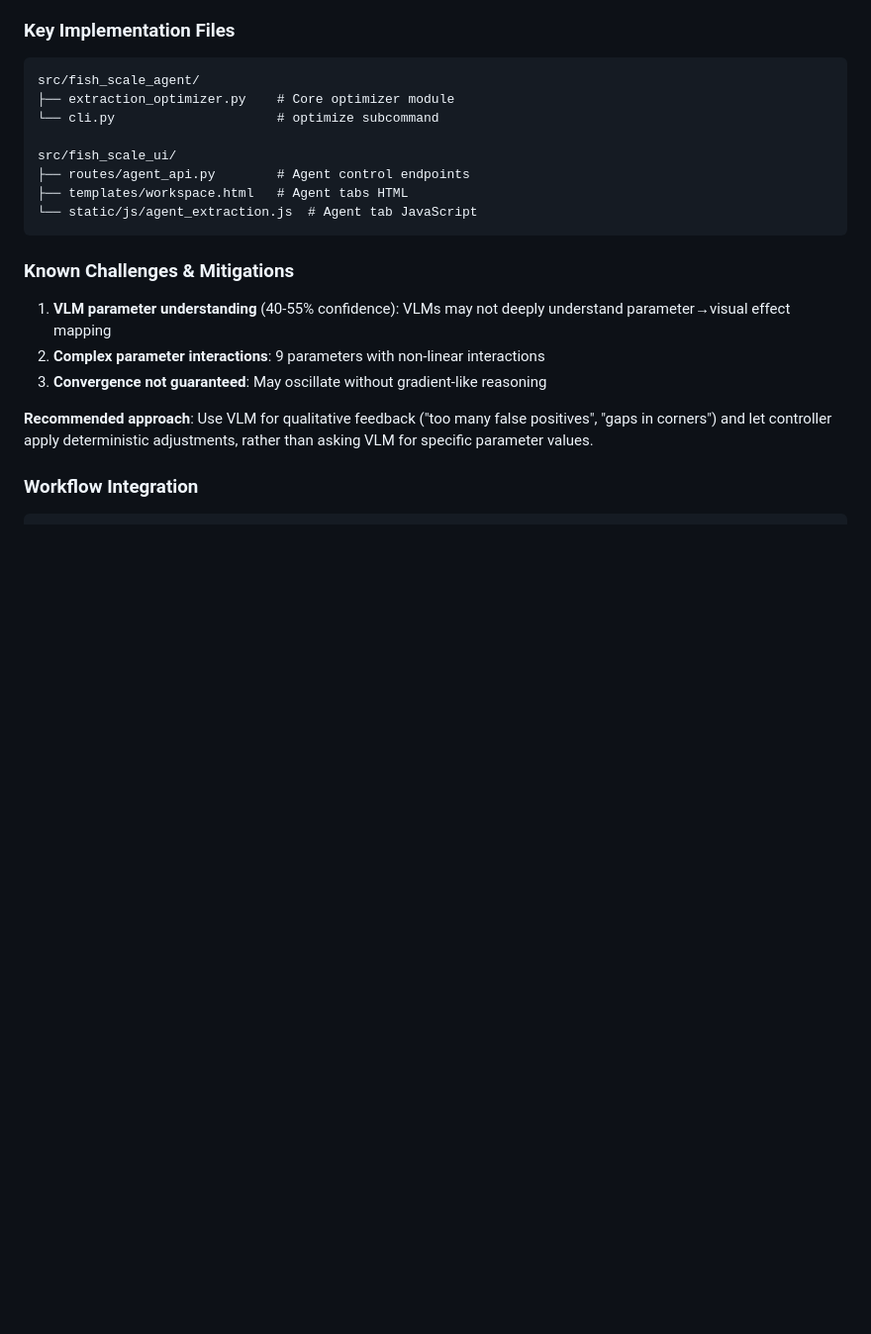
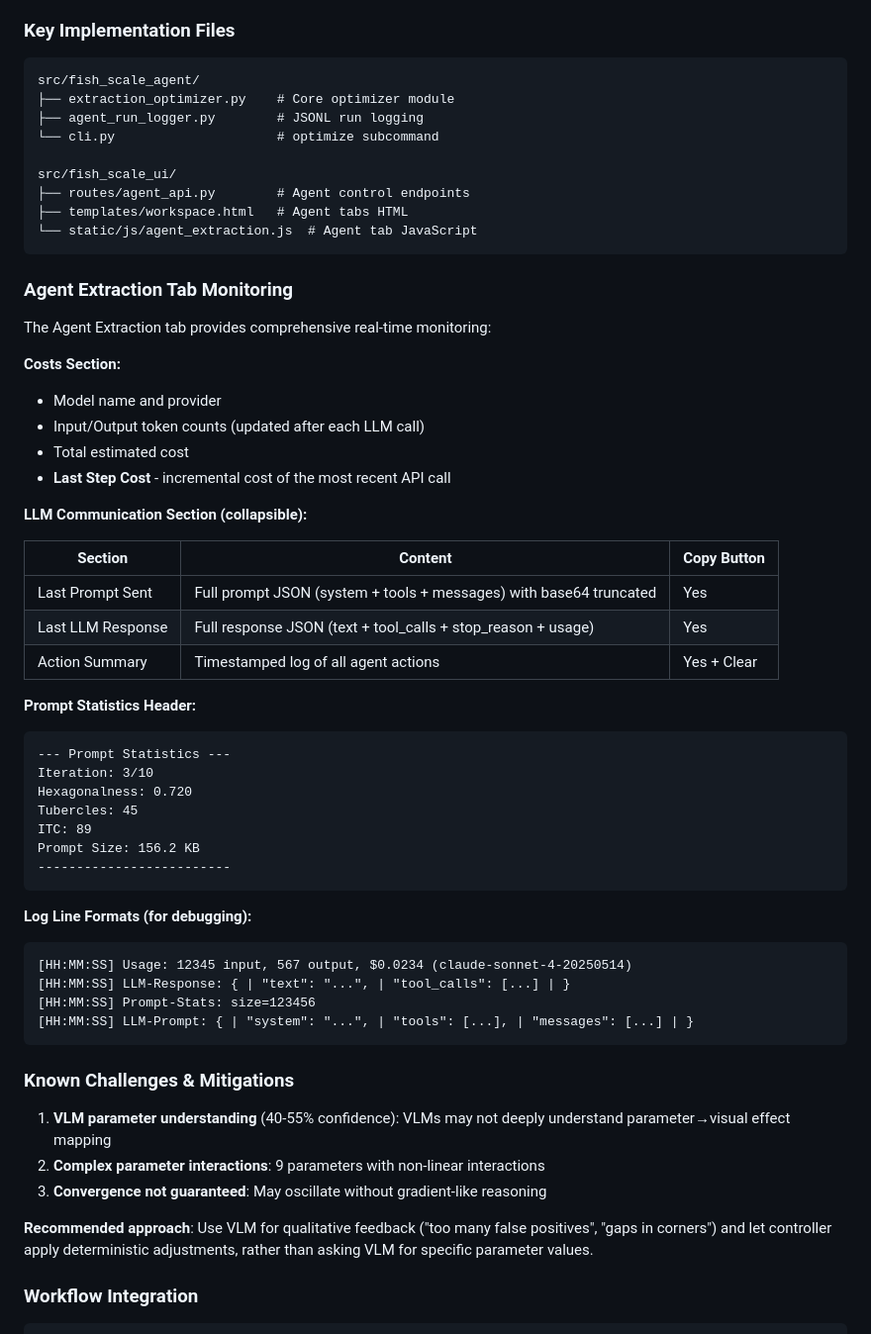
Before and after one commit to MikeWise2718/fish_scales, a Markdown page: CLAUDE.md, the part around the change. Shown at 99% size. GitHub-like rendering; blank space fills up the shorter version.

````diff
--- a/CLAUDE.md
+++ b/CLAUDE.md
@@ -327,12 +327,50 @@ uv run fish-scale-agent optimize image.tif --calibration 0.1 \
 ```
 src/fish_scale_agent/
 ├── extraction_optimizer.py    # Core optimizer module
+├── agent_run_logger.py        # JSONL run logging
 └── cli.py                     # optimize subcommand
 
 src/fish_scale_ui/
 ├── routes/agent_api.py        # Agent control endpoints
 ├── templates/workspace.html   # Agent tabs HTML
 └── static/js/agent_extraction.js  # Agent tab JavaScript
+```
+
+### Agent Extraction Tab Monitoring
+
+The Agent Extraction tab provides comprehensive real-time monitoring:
+
+**Costs Section:**
+- Model name and provider
+- Input/Output token counts (updated after each LLM call)
+- Total estimated cost
+- **Last Step Cost** - incremental cost of the most recent API call
+
+**LLM Communication Section (collapsible):**
+
+| Section | Content | Copy Button |
+|---------|---------|-------------|
+| Last Prompt Sent | Full prompt JSON (system + tools + messages) with base64 truncated | Yes |
+| Last LLM Response | Full response JSON (text + tool_calls + stop_reason + usage) | Yes |
+| Action Summary | Timestamped log of all agent actions | Yes + Clear |
+
+**Prompt Statistics Header:**
+```
+--- Prompt Statistics ---
+Iteration: 3/10
+Hexagonalness: 0.720
+Tubercles: 45
+ITC: 89
+Prompt Size: 156.2 KB
+-------------------------
+```
+
+**Log Line Formats (for debugging):**
+```
+[HH:MM:SS] Usage: 12345 input, 567 output, $0.0234 (claude-sonnet-4-20250514)
+[HH:MM:SS] LLM-Response: { | "text": "...", | "tool_calls": [...] | }
+[HH:MM:SS] Prompt-Stats: size=123456
+[HH:MM:SS] LLM-Prompt: { | "system": "...", | "tools": [...], | "messages": [...] | }
 ```
 
 ### Known Challenges & Mitigations
````
Also changed, not shown: docs/implementation-history.md (+82 -0 lines).
